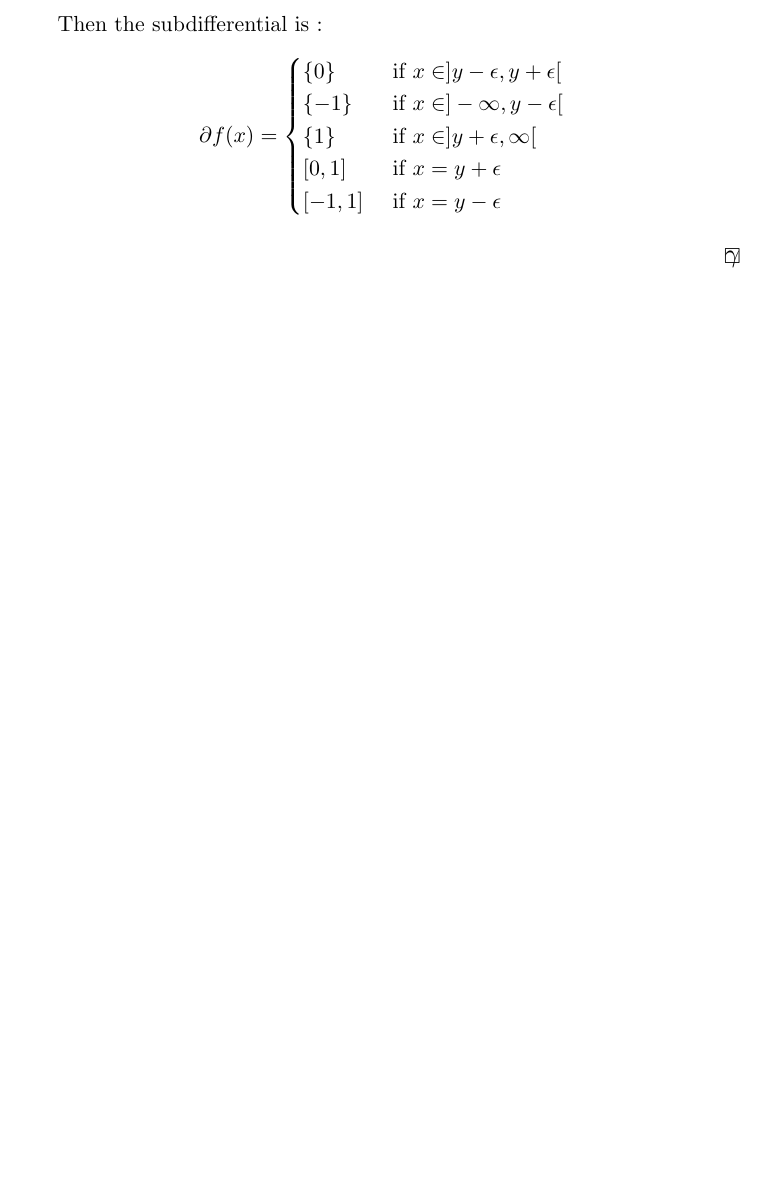
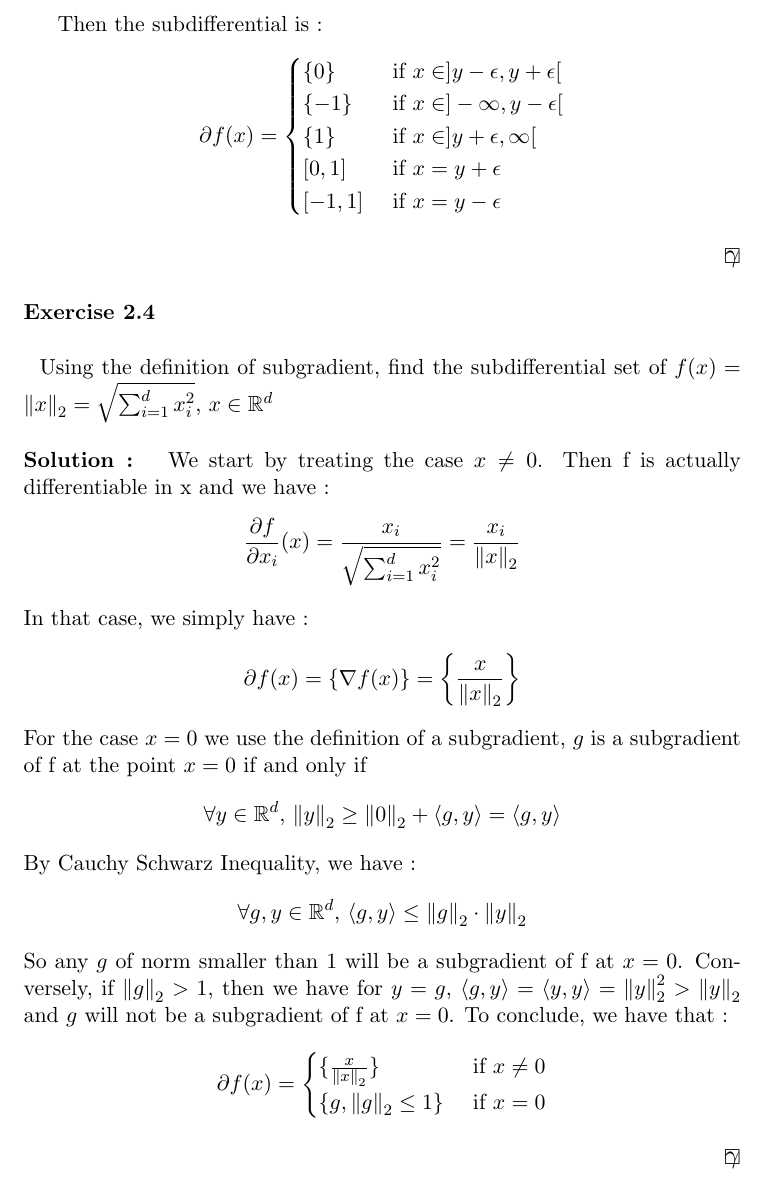
Before and after one commit to ludovicschwartz/modern_intro_OL_solutions, a LaTeX document (chapter_02/main.tex, which reads chapter_02/04.tex): part of page 3 of 3, cut so that both start at the same text, the shorter picture padded with empty space. Compiled offline with pdfLaTeX.

Commit message:
Added exercise 2.4 and its solution

```diff
--- a/chapter_02/04.tex
+++ b/chapter_02/04.tex
@@ -1,6 +1,37 @@
 %! TEX root = ./main.tex
-\begin{exercise}[TODO]{}
+\begin{exercise}[]{}
+	Using the definition of subgradient, find the subdifferential set of $ f(x) = \norm{x}_2 = \sqrt{\sum_{i=1}^{d}x_i^2}$, $ x\in \mathbb{R}^d $
 \end{exercise}
 
-\begin{solution}[TODO]
+\begin{solution}[]
+	We start by treating the case $ x \neq 0 $. Then f is actually differentiable in x and we have :
+\begin{equation*}
+	\frac{\partial f}{\partial x_i}(x) = \frac{x_i}{\sqrt{\sum_{i=1}^{d}x_i^2}} = \frac{x_i}{\norm{x}_2}
+\end{equation*}
+In that case, we simply have :
+\begin{equation*}
+	\partial f(x) = \{ \nabla f(x) \} = \left\{ \frac{x}{\norm{x}_2} \right\}
+\end{equation*}
+For the case $ x=0 $ we use the definition of a subgradient, $ g $ is a subgradient of f at the point $ x=0 $ if and only if
+\begin{equation*}
+	\forall y \in \mathbb{R}^d,\, \norm{y}_2 \geq \norm{0}_2 + \siprod{g}{y} = \siprod{g}{y}
+\end{equation*}
+By Cauchy Schwarz Inequality, we have :
+\begin{equation*}
+	\forall g,y \in \mathbb{R}^d,\, \siprod{g}{y} \leq \norm{g}_2\cdot \norm{y}_2
+\end{equation*}
+So any $ g $ of norm smaller than 1 will be a subgradient of f at $ x=0 $. Conversely, if $ \norm{g}_2 > 1 $, then we have for $ y=g $, $ \siprod{g}{y} = \siprod{y}{y} = \norm{y}_2^2 > \norm{y}_2 $ and $ g $ will not be a subgradient of f at $ x=0 $.
+To conclude, we have that :
+\begin{align*}
+\partial f(x) =
+\begin{cases}
+	\{ \frac{x}{\norm{x}_2} \} &\text{ if } x \neq 0 \\
+	\{ g, \norm{g}_2 \leq 1 \} &\text{ if } x = 0
+\end{cases}
+\end{align*}
+
+
+
+
+
 \end{solution}
```
Also changed, not shown: main.pdf.
